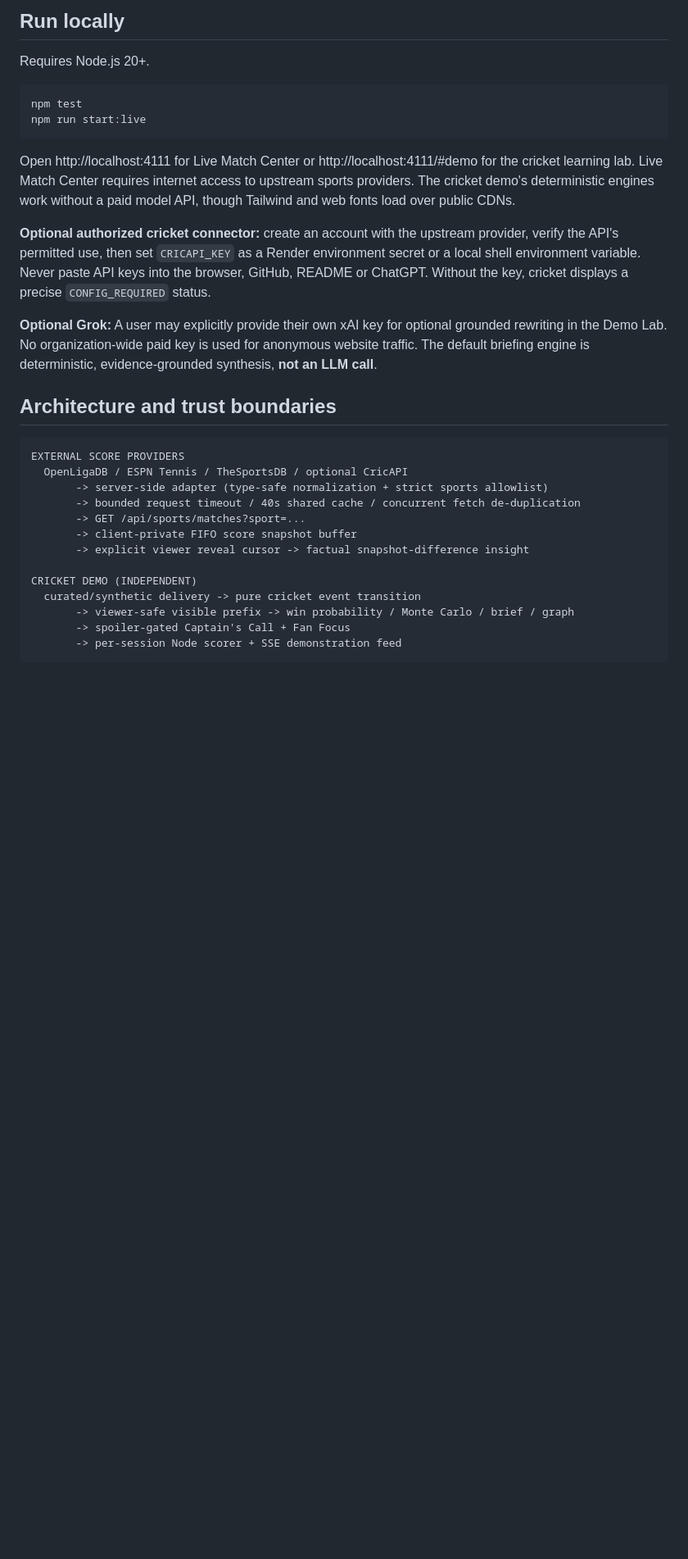
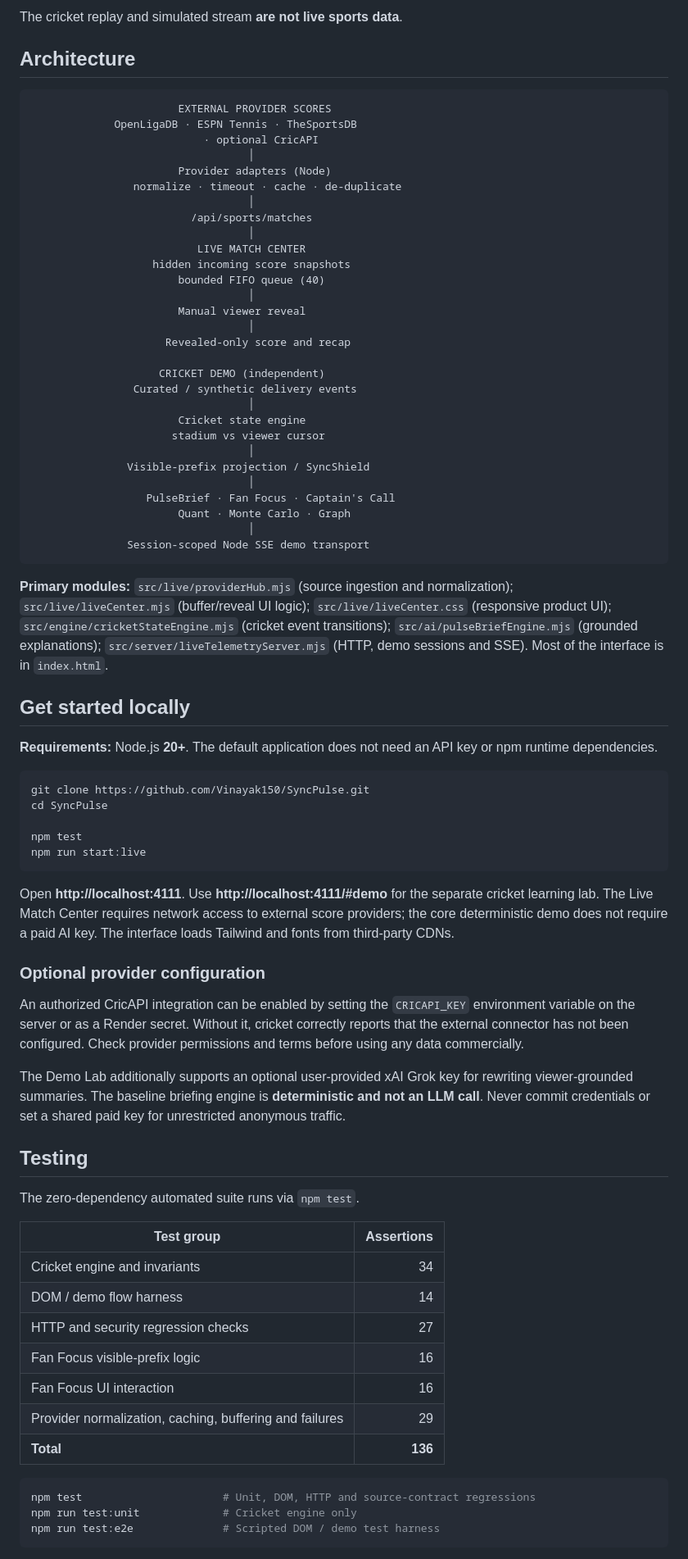
Before and after one commit to Vinayak150/SyncPulse, a Markdown page: README.md, the part around one of its changes. Shown at 82% size. GitHub-like rendering; blank space fills up the shorter version.

Commit message:
Professionalize GitHub: product README, screenshots, CI, license and contributor docs

````diff
--- a/README.md
+++ b/README.md
@@ -32,34 +78,79 @@ The demo's 12-feature probability model was trained and calibrated on **syntheti
 
-## Run locally
+The cricket replay and simulated stream **are not live sports data**.
 
-Requires Node.js 20+.
+## Architecture
+
+```text
+                       EXTERNAL PROVIDER SCORES
+             OpenLigaDB · ESPN Tennis · TheSportsDB
+                           · optional CricAPI
+                                  │
+                       Provider adapters (Node)
+                normalize · timeout · cache · de-duplicate
+                                  │
+                         /api/sports/matches
+                                  │
+                          LIVE MATCH CENTER
+                   hidden incoming score snapshots
+                       bounded FIFO queue (40)
+                                  │
+                       Manual viewer reveal
+                                  │
+                     Revealed-only score and recap
+
+                    CRICKET DEMO (independent)
+                Curated / synthetic delivery events
+                                  │
+                       Cricket state engine
+                      stadium vs viewer cursor
+                                  │
+               Visible-prefix projection / SyncShield
+                                  │
+                  PulseBrief · Fan Focus · Captain's Call
+                       Quant · Monte Carlo · Graph
+                                  │
+               Session-scoped Node SSE demo transport
+```
+
+**Primary modules:** `src/live/providerHub.mjs` (source ingestion and normalization); `src/live/liveCenter.mjs` (buffer/reveal UI logic); `src/live/liveCenter.css` (responsive product UI); `src/engine/cricketStateEngine.mjs` (cricket event transitions); `src/ai/pulseBriefEngine.mjs` (grounded explanations); `src/server/liveTelemetryServer.mjs` (HTTP, demo sessions and SSE). Most of the interface is in `index.html`.
+
+## Get started locally
+
+**Requirements:** Node.js **20+**. The default application does not need an API key or npm runtime dependencies.
 
 ```bash
+git clone https://github.com/Vinayak150/SyncPulse.git
+cd SyncPulse
+
 npm test
 npm run start:live
 ```
 
-Open http://localhost:4111 for Live Match Center or http://localhost:4111/#demo for the cricket learning lab. Live Match Center requires internet access to upstream sports providers. The cricket demo's deterministic engines work without a paid model API, though Tailwind and web fonts load over public CDNs.
+Open **http://localhost:4111**. Use **http://localhost:4111/#demo** for the separate cricket learning lab. The Live Match Center requires network access to external score providers; the core deterministic demo does not require a paid AI key. The interface loads Tailwind and fonts from third-party CDNs.
 
-**Optional authorized cricket connector:** create an account with the upstream provider, verify the API's permitted use, then set `CRICAPI_KEY` as a Render environment secret or a local shell environment variable. Never paste API keys into the browser, GitHub, README or ChatGPT. Without the key, cricket displays a precise `CONFIG_REQUIRED` status.
+### Optional provider configuration
 
-**Optional Grok:** A user may explicitly provide their own xAI key for optional grounded rewriting in the Demo Lab. No organization-wide paid key is used for anonymous website traffic. The default briefing engine is deterministic, evidence-grounded synthesis, **not an LLM call**.
+An authorized CricAPI integration can be enabled by setting the `CRICAPI_KEY` environment variable on the server or as a Render secret. Without it, cricket correctly reports that the external connector has not been configured. Check provider permissions and terms before using any data commercially.
 
-## Architecture and trust boundaries
+The Demo Lab additionally supports an optional user-provided xAI Grok key for rewriting viewer-grounded summaries. The baseline briefing engine is **deterministic and not an LLM call**. Never commit credentials or set a shared paid key for unrestricted anonymous traffic.
 
-```text
-EXTERNAL SCORE PROVIDERS
-  OpenLigaDB / ESPN Tennis / TheSportsDB / optional CricAPI
-       -> server-side adapter (type-safe normalization + strict sports allowlist)
-       -> bounded request timeout / 40s shared cache / concurrent fetch de-duplication
-       -> GET /api/sports/matches?sport=...
-       -> client-private FIFO score snapshot buffer
-       -> explicit viewer reveal cursor -> factual snapshot-difference insight
+## Testing
 
-CRICKET DEMO (INDEPENDENT)
-  curated/synthetic delivery -> pure cricket event transition
-       -> viewer-safe visible prefix -> win probability / Monte Carlo / brief / graph
-       -> spoiler-gated Captain's Call + Fan Focus
-       -> per-session Node scorer + SSE demonstration feed
+The zero-dependency automated suite runs via `npm test`.
+
+| Test group | Assertions |
+| --- | ---: |
+| Cricket engine and invariants | 34 |
+| DOM / demo flow harness | 14 |
+| HTTP and security regression checks | 27 |
+| Fan Focus visible-prefix logic | 16 |
+| Fan Focus UI interaction | 16 |
+| Provider normalization, caching, buffering and failures | 29 |
+| **Total** | **136** |
+
+```bash
+npm test                      # Unit, DOM, HTTP and source-contract regressions
+npm run test:unit             # Cricket engine only
+npm run test:e2e              # Scripted DOM / demo test harness
 ```
 
````
Also changed, not shown: other parts of README.md (+80 -38 lines), .github/pull_request_template.md (added, +27 -0 lines), CONTRIBUTING.md (added, +35 -0 lines), SECURITY.md (added, +31 -0 lines), docs/images/cricket-demo-lab.jpg (added), docs/images/live-match-center.jpg (added), 3 other files.
